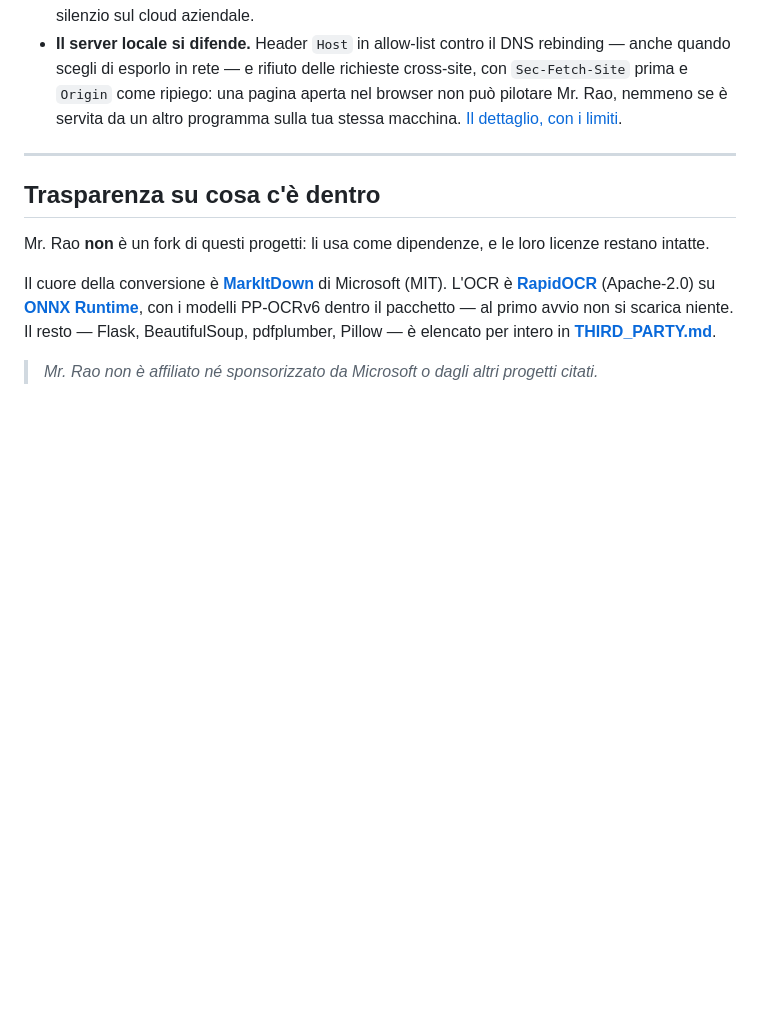
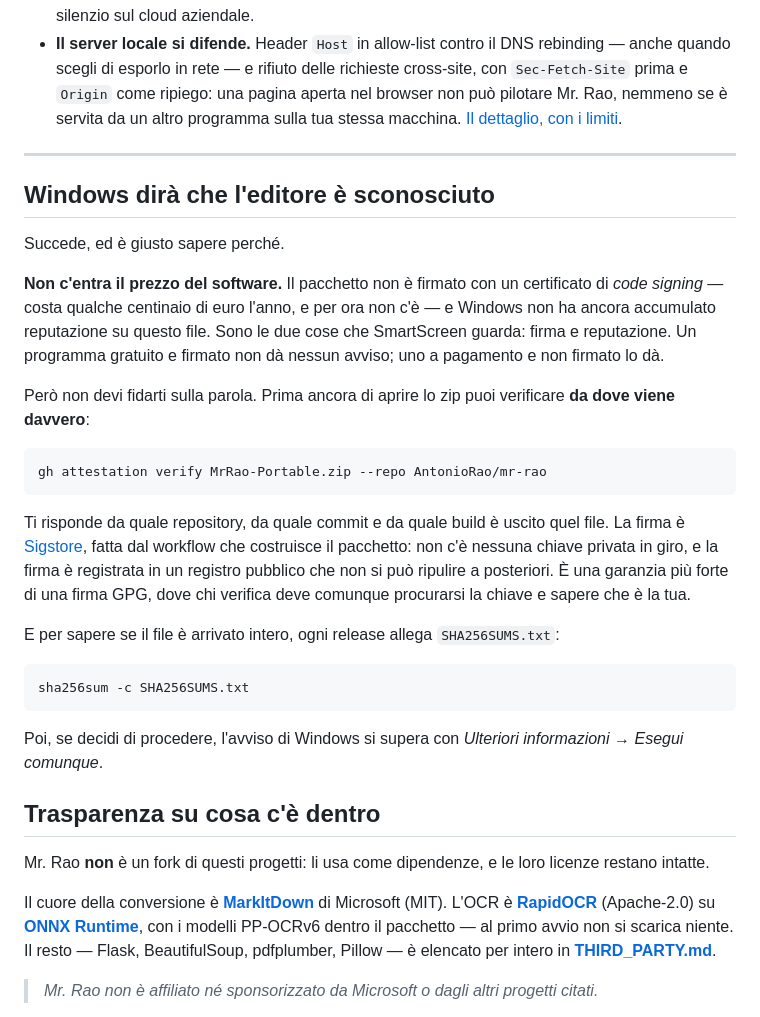
Before and after one commit to AntonioRao/mr-rao, a Markdown page: README.it.md, the part around the change. Drawn GitHub-style; blank space fills up the shorter version.

````diff
--- a/README.it.md
+++ b/README.it.md
@@ -304,6 +304,40 @@ Non è uno slogan, è verificabile:
 
 ---
 
+## Windows dirà che l'editore è sconosciuto
+
+Succede, ed è giusto sapere perché.
+
+**Non c'entra il prezzo del software.** Il pacchetto non è firmato con un
+certificato di *code signing* — costa qualche centinaio di euro l'anno, e per
+ora non c'è — e Windows non ha ancora accumulato reputazione su questo file.
+Sono le due cose che SmartScreen guarda: firma e reputazione. Un programma
+gratuito e firmato non dà nessun avviso; uno a pagamento e non firmato lo dà.
+
+Però non devi fidarti sulla parola. Prima ancora di aprire lo zip puoi
+verificare **da dove viene davvero**:
+
+```bash
+gh attestation verify MrRao-Portable.zip --repo AntonioRao/mr-rao
+```
+
+Ti risponde da quale repository, da quale commit e da quale build è uscito
+quel file. La firma è [Sigstore](https://www.sigstore.dev/), fatta dal
+workflow che costruisce il pacchetto: non c'è nessuna chiave privata in giro,
+e la firma è registrata in un registro pubblico che non si può ripulire a
+posteriori. È una garanzia più forte di una firma GPG, dove chi verifica deve
+comunque procurarsi la chiave e sapere che è la tua.
+
+E per sapere se il file è arrivato intero, ogni release allega
+`SHA256SUMS.txt`:
+
+```bash
+sha256sum -c SHA256SUMS.txt
+```
+
+Poi, se decidi di procedere, l'avviso di Windows si supera con *Ulteriori
+informazioni* → *Esegui comunque*.
+
 ## Trasparenza su cosa c'è dentro
 
 Mr. Rao **non** è un fork di questi progetti: li usa come dipendenze, e le loro licenze restano intatte.
````
Also changed, not shown: README.md (+34 -0 lines), docs/BACKLOG.md (+1 -0 lines).
